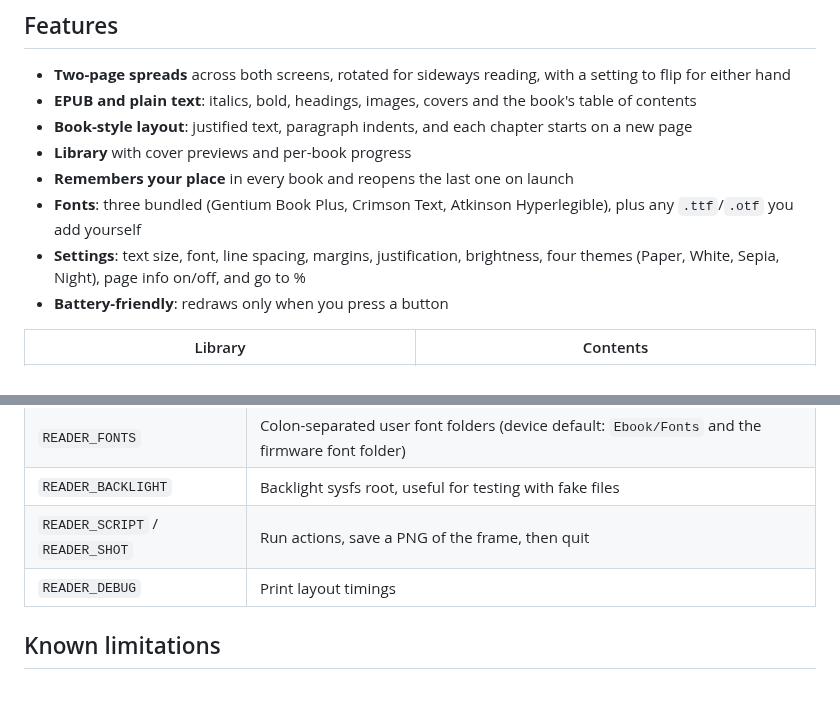
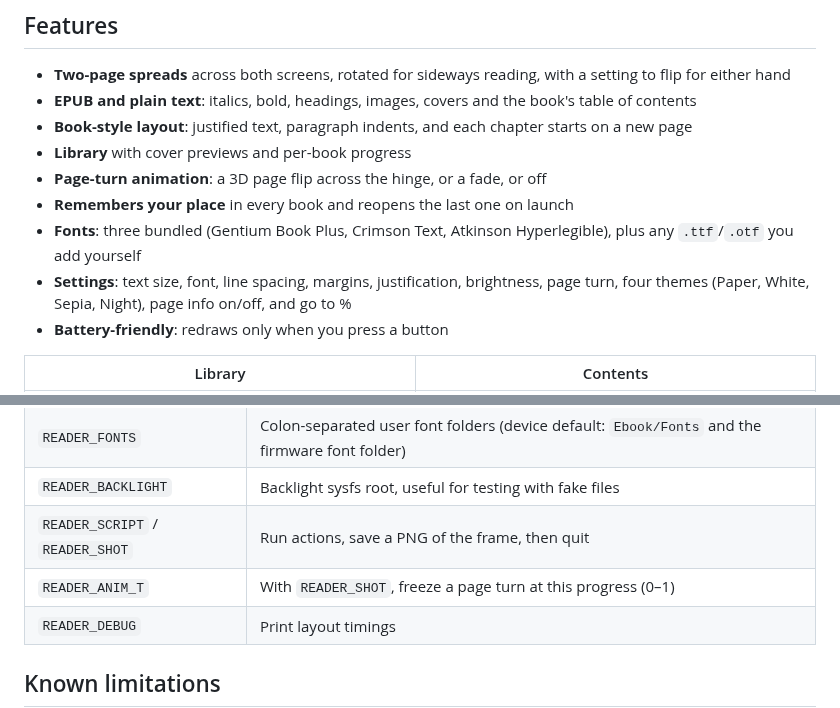
Before and after one commit to casualducko/eReaderDS, a Markdown page: README.md, 2 parts joined by grey strips. Rendered like a GitHub page; blank space fills up the shorter version.

```diff
--- a/README.md
+++ b/README.md
@@ -14,10 +14,12 @@ sideways like an open book and each screen shows one portrait page.
 - **Book-style layout**: justified text, paragraph indents, and each chapter
   starts on a new page
 - **Library** with cover previews and per-book progress
+- **Page-turn animation**: a 3D page flip across the hinge, or a fade, or off
 - **Remembers your place** in every book and reopens the last one on launch
 - **Fonts**: three bundled (Gentium Book Plus, Crimson Text, Atkinson
   Hyperlegible), plus any `.ttf`/`.otf` you add yourself
 - **Settings**: text size, font, line spacing, margins, justification, brightness,
+  page turn,
   four themes (Paper, White, Sepia, Night), page info on/off, and go to %
 - **Battery-friendly**: redraws only when you press a button
 
@@ -186,6 +208,7 @@ tools/sideways.py frame.png view.png   # how it looks held sideways (needs Pillo
 | `READER_FONTS` | Colon-separated user font folders (device default: `Ebook/Fonts` and the firmware font folder) |
 | `READER_BACKLIGHT` | Backlight sysfs root, useful for testing with fake files |
 | `READER_SCRIPT` / `READER_SHOT` | Run actions, save a PNG of the frame, then quit |
+| `READER_ANIM_T` | With `READER_SHOT`, freeze a page turn at this progress (0–1) |
 | `READER_DEBUG` | Print layout timings |
 
 ## Known limitations
```
Also changed, not shown: other parts of README.md (+21 -1 lines), docs/screenshots/page-turn.png (added), 2 other files.
